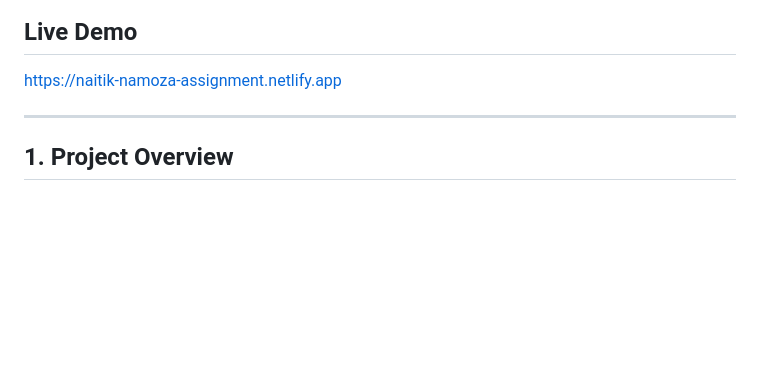
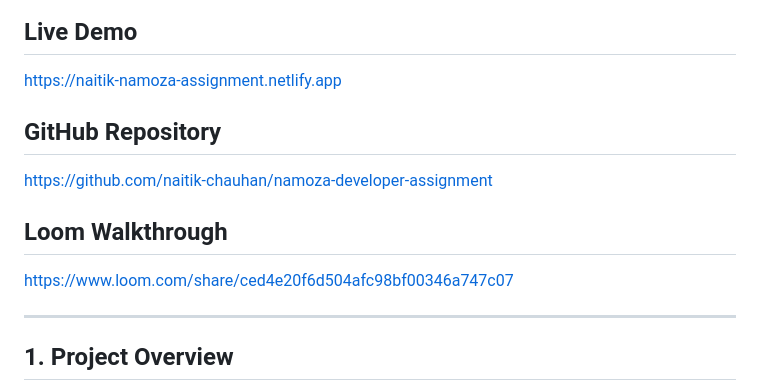
Before and after one commit to naitik-chauhan/namoza-developer-assignment, a Markdown page: README.md, the part around the change. Drawn GitHub-style; blank space fills up the shorter version.

Commit message:
Update README with project links

```diff
--- a/README.md
+++ b/README.md
@@ -7,6 +7,12 @@
 **LinkedIn:** [linkedin.com/in/naitik7895](https://linkedin.com/in/naitik7895)
 ## Live Demo
 https://naitik-namoza-assignment.netlify.app
+
+## GitHub Repository
+https://github.com/naitik-chauhan/namoza-developer-assignment
+
+## Loom Walkthrough
+https://www.loom.com/share/ced4e20f6d504afc98bf00346a747c07
 
 ---
 
```
